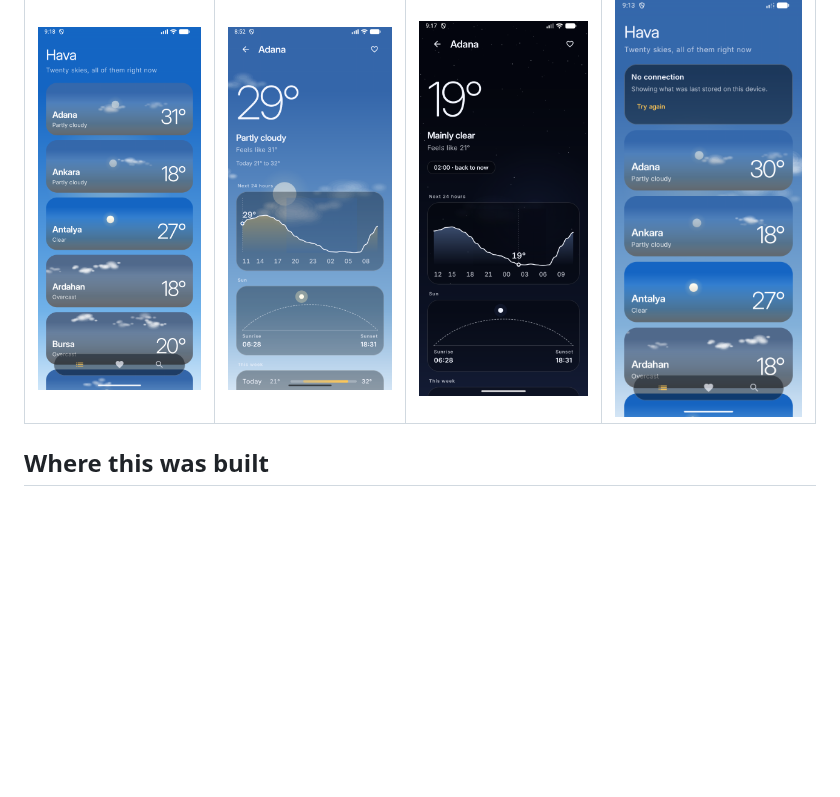
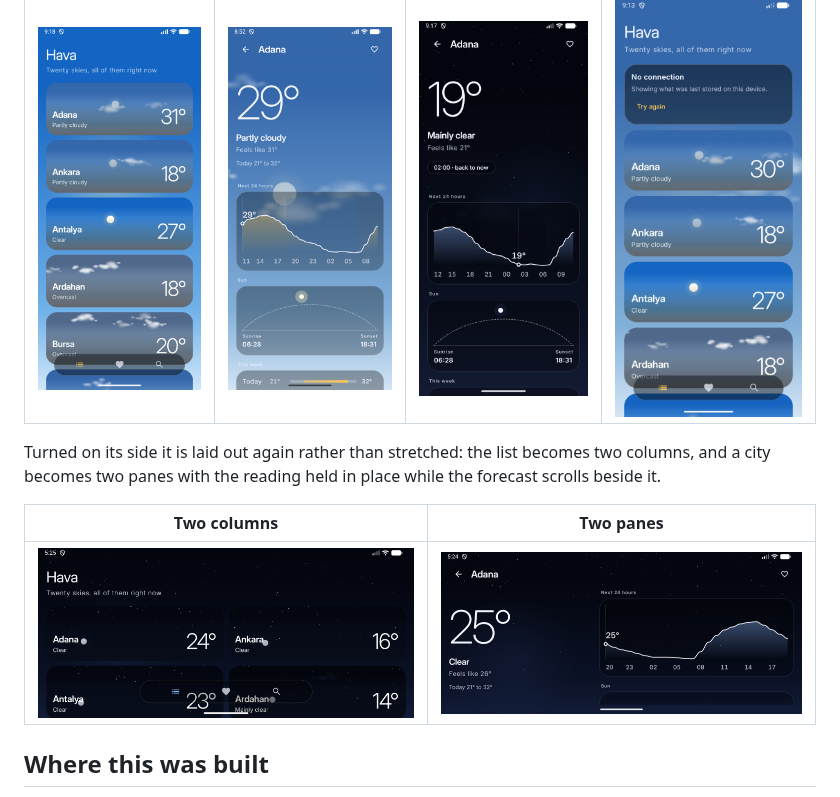
Before and after one commit to OzcanOrhanDemirci/weather_app, a Markdown page: README.md, the part around the change. Rendered like a GitHub page; pictures changed too: docs/images/wide-cities.png (added), docs/images/wide-detail.png (added); blank space fills up the shorter version.

```diff
--- a/README.md
+++ b/README.md
@@ -31,6 +31,14 @@ answers and keeps working when the network is gone.
 | The list | A city | Its night | With no connection |
 | --- | --- | --- | --- |
 | ![Twenty cities](docs/images/cities.png) | ![A city](docs/images/detail-day.png) | ![The same city at three in the morning](docs/images/detail-night.png) | ![Offline](docs/images/offline.png) |
+
+Turned on its side it is laid out again rather than stretched: the list becomes
+two columns, and a city becomes two panes with the reading held in place while
+the forecast scrolls beside it.
+
+| Two columns | Two panes |
+| --- | --- |
+| ![The list on a turned phone, in two columns](docs/images/wide-cities.png) | ![One city on a turned phone: the reading on the left, the forecast scrolling on the right](docs/images/wide-detail.png) |
 
 ## Where this was built
 
```
Also changed, not shown: README.tr.md (+7 -0 lines).
